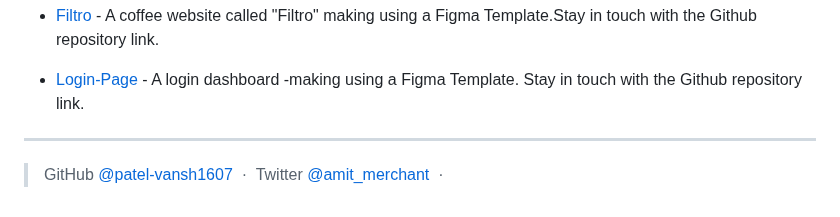
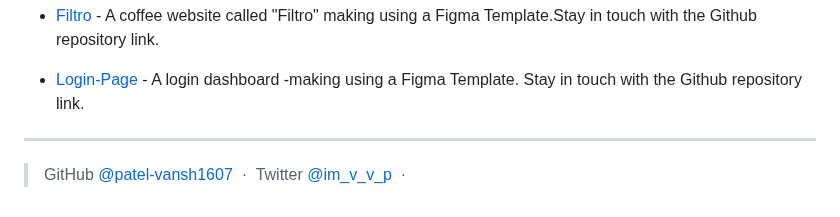
Before and after one commit to patel-vansh1607/capstone-project-mod-1, a Markdown page: README.md, the part around the change. Rendered like a GitHub page.

Commit message:
added twitter link

```diff
--- a/README.md
+++ b/README.md
@@ -93,4 +93,4 @@ This software uses the following open source packages:
 ---
 
 > GitHub [@patel-vansh1607](https://github.com/patel-vansh1607) &nbsp;&middot;&nbsp;
-> Twitter [@amit_merchant](https://twitter.com/amit_merchant) &nbsp;&middot;&nbsp;
+> Twitter [@im_v_v_p](https://x.com/im_v_v_p) &nbsp;&middot;&nbsp;
```
